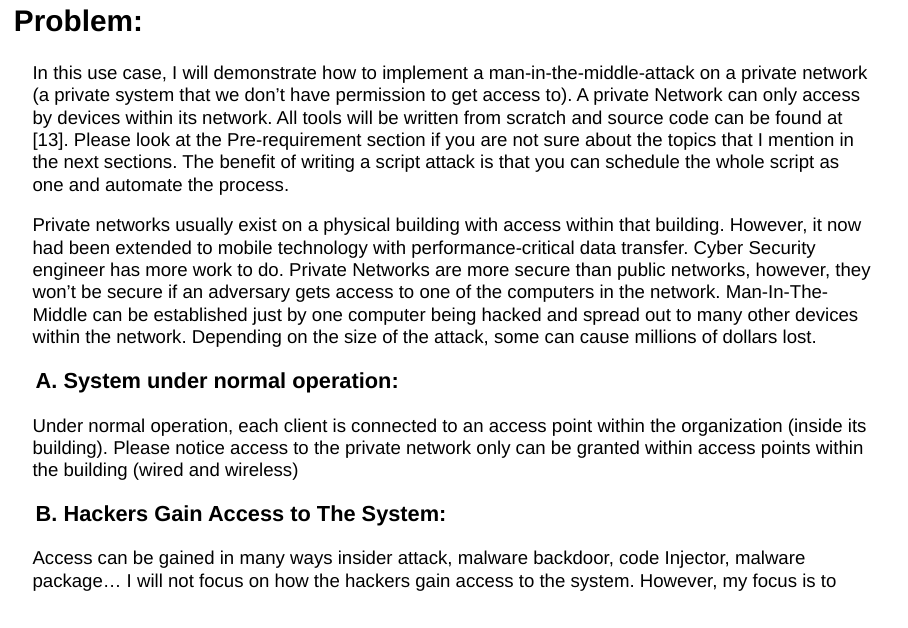
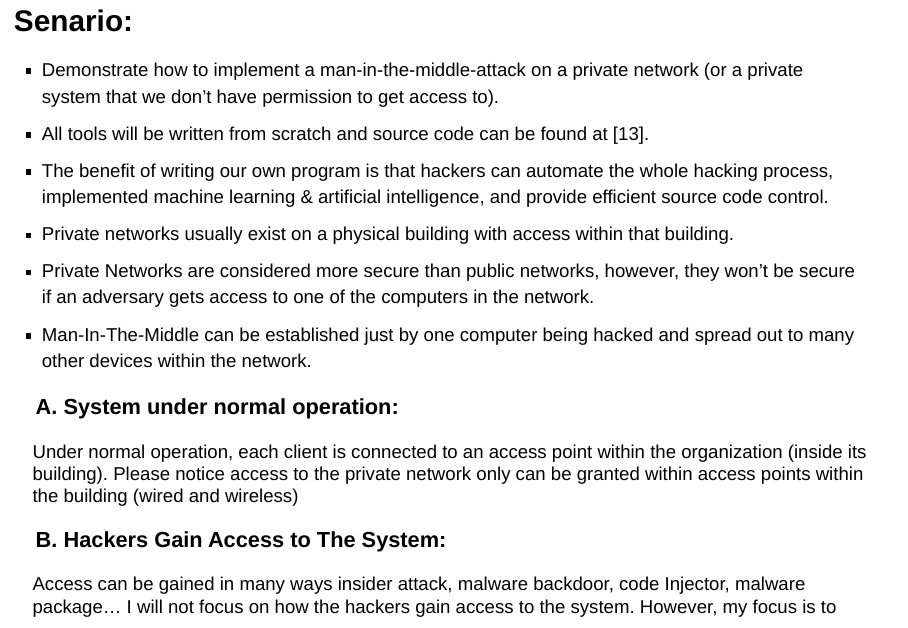
Before and after one commit to jackyhuynh/SecurityTesting, an R Markdown document (powerpoint.Rmd): page 14 of 22. Rendered offline with R 4.5, knitr and Pandoc, with nearby package versions; drawn as Slidy slides in place of the format the file asks for.

Commit message:
Update powerpoint.Rmd

```diff
--- a/powerpoint.Rmd
+++ b/powerpoint.Rmd
@@ -114,11 +114,15 @@ Tools that is used in Man-In-The_Middle Attack:
 - DNS Spoofer (DNS Cache Poisoning)
 - File Interceptor
 
-## Problem:
+## Senario:
 
-In this use case, I will demonstrate how to implement a man-in-the-middle-attack on a private network (a private system that we don’t have permission to get access to). A private Network can only access by devices within its network. All tools will be written from scratch and source code can be found at [13]. Please look at the Pre-requirement section if you are not sure about the topics that I mention in the next sections. The benefit of writing a script attack is that you can schedule the whole script as one and automate the process.
+- Demonstrate how to implement a man-in-the-middle-attack on a private network (or a private system that we don’t have permission to get access to).
+- All tools will be written from scratch and source code can be found at [13].
+- The benefit of writing our own program is that hackers can automate the whole hacking process, implemented machine learning & artificial intelligence, and provide efficient source code control.
+- Private networks usually exist on a physical building with access within that building.
+- Private Networks are considered more secure than public networks, however, they won’t be secure if an adversary gets access to one of the computers in the network.
+- Man-In-The-Middle can be established just by one computer being hacked and spread out to many other devices within the network.
 
-Private networks usually exist on a physical building with access within that building. However, it now had been extended to mobile technology with performance-critical data transfer. Cyber Security engineer has more work to do. Private Networks are more secure than public networks, however, they won’t be secure if an adversary gets access to one of the computers in the network. Man-In-The-Middle can be established just by one computer being hacked and spread out to many other devices within the network. Depending on the size of the attack, some can cause millions of dollars lost.
 
 ### A. System under normal operation:
 
```
Also changed, not shown: powerpoint.Rmd (2 more changed lines).
